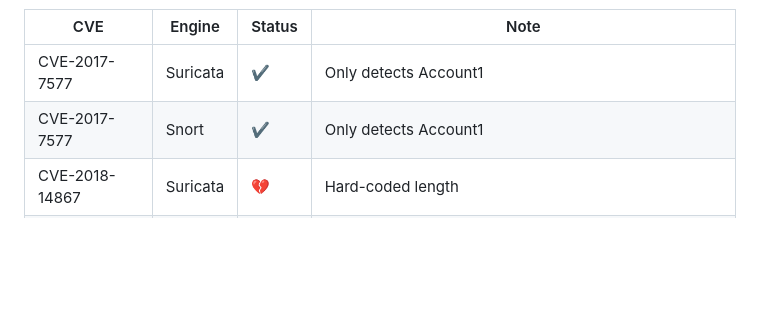
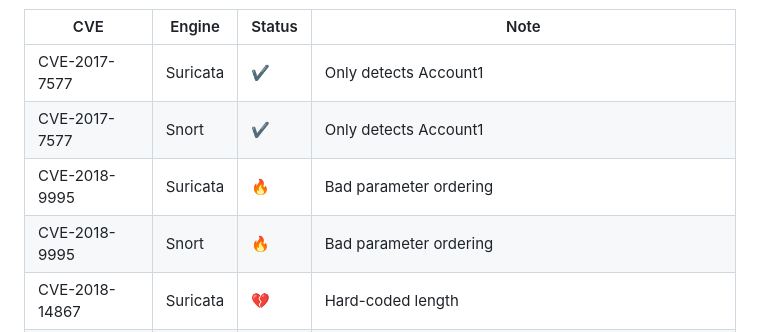
Before and after one commit to vulncheck-oss/initial-access-community, a Markdown page: docs/signature_intelligence.md, the part around the change. Drawn GitHub-style; blank space fills up the shorter version.

Commit message:
Merge pull request #1572 from vulncheck/2018-9995
CVE-2018-9995 for HaitusRAT

GitOrigin-RevId: 8b0bdfefb8f5db409fca84504d71c9594eac82a7

```diff
--- a/docs/signature_intelligence.md
+++ b/docs/signature_intelligence.md
@@ -15,6 +15,8 @@ Status emojis:
 |---|---|---|---|
 |CVE-2017-7577|Suricata|✔️|Only detects Account1|
 |CVE-2017-7577|Snort|✔️|Only detects Account1|
+|CVE-2018-9995|Suricata|🔥|Bad parameter ordering|
+|CVE-2018-9995|Snort|🔥|Bad parameter ordering|
 |CVE-2018-14867|Suricata|💔|Hard-coded length|
 |CVE-2018-14867|Snort|💔|Hard-coded length|
 |CVE-2019-1652|Suricata|💔|Mistake reading pcap|
```
